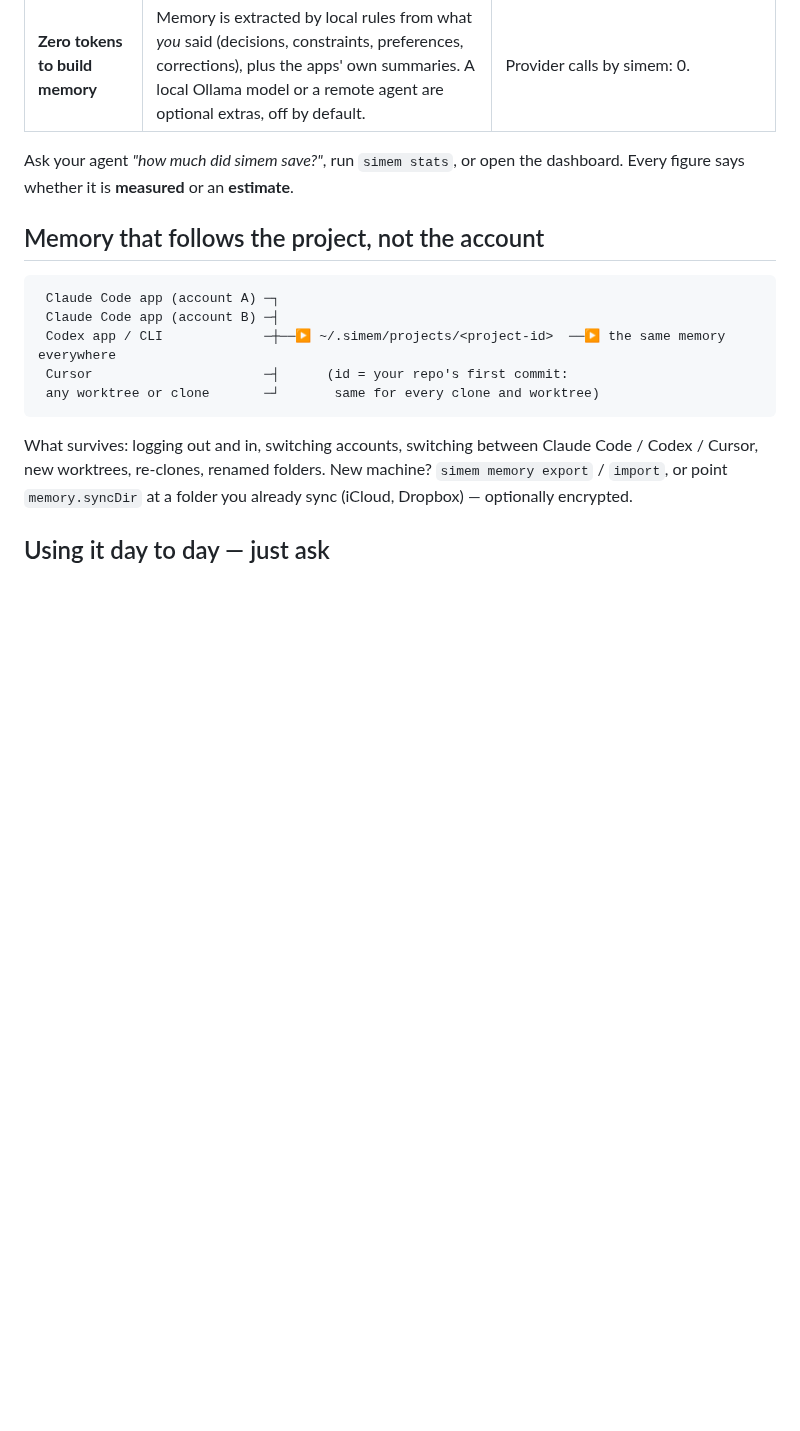
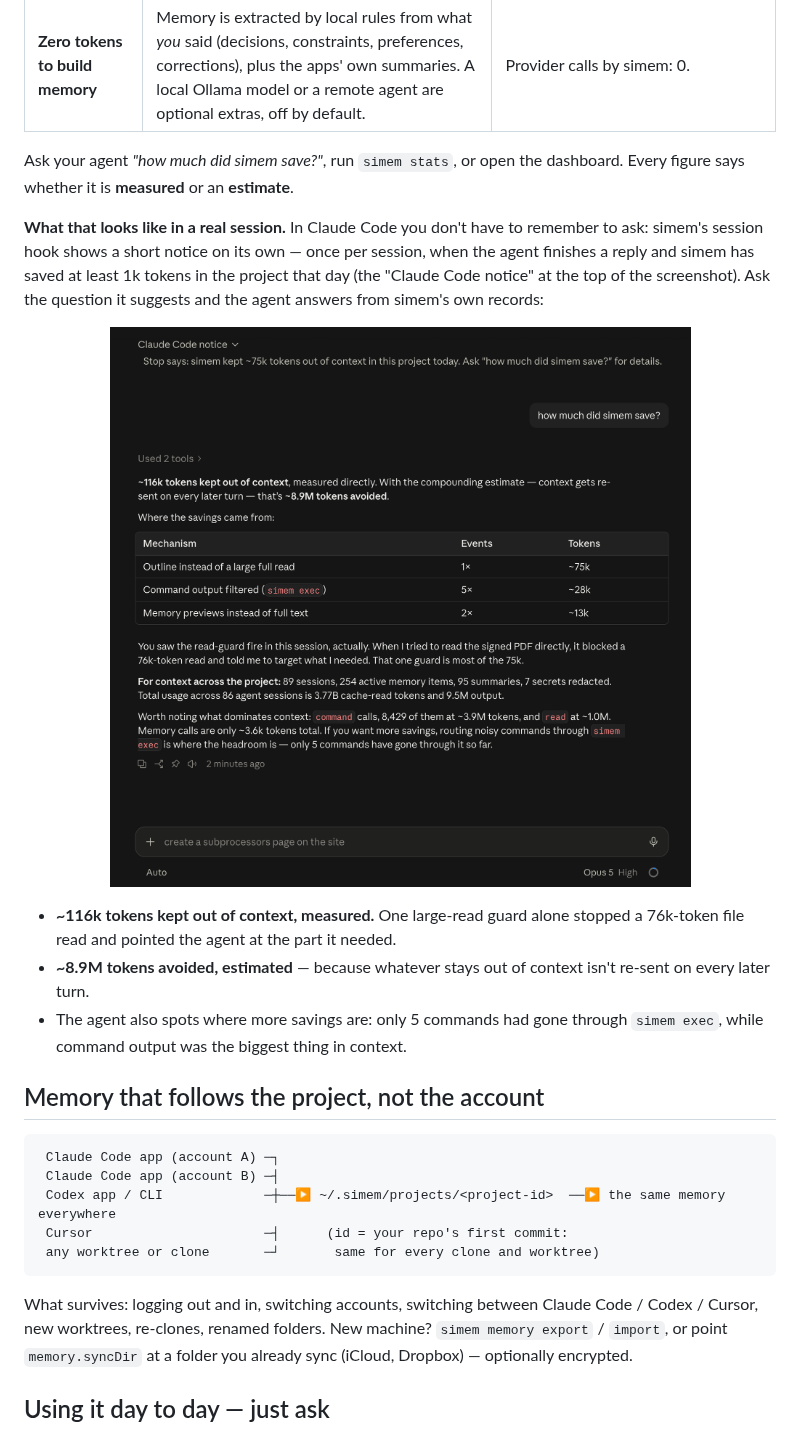
Before and after one commit to thinhledev/simem, a Markdown page: README.md, the part around the change. GitHub-like rendering; pictures changed too: docs/images/simem-savings-session.png (added); blank space fills up the shorter version.

````diff
--- a/README.md
+++ b/README.md
@@ -135,6 +135,14 @@ Because the AI reads the stack again on every turn, each page simem removes is s
 
 Ask your agent *"how much did simem save?"*, run `simem stats`, or open the dashboard. Every figure says whether it is **measured** or an **estimate**.
 
+**What that looks like in a real session.** In Claude Code you don't have to remember to ask: simem's session hook shows a short notice on its own — once per session, when the agent finishes a reply and simem has saved at least 1k tokens in the project that day (the "Claude Code notice" at the top of the screenshot). Ask the question it suggests and the agent answers from simem's own records:
+
+<p align="center"><img src="docs/images/simem-savings-session.png" width="720" alt="Claude Code session: asked how much simem saved, the agent reports ~116k tokens kept out of context (measured) and ~8.9M tokens avoided with the compounding estimate, broken down by outline-instead-of-full-read, filtered command output, and memory previews"></p>
+
+- **~116k tokens kept out of context, measured.** One large-read guard alone stopped a 76k-token file read and pointed the agent at the part it needed.
+- **~8.9M tokens avoided, estimated** — because whatever stays out of context isn't re-sent on every later turn.
+- The agent also spots where more savings are: only 5 commands had gone through `simem exec`, while command output was the biggest thing in context.
+
 ## Memory that follows the project, not the account
 
 ```
````
